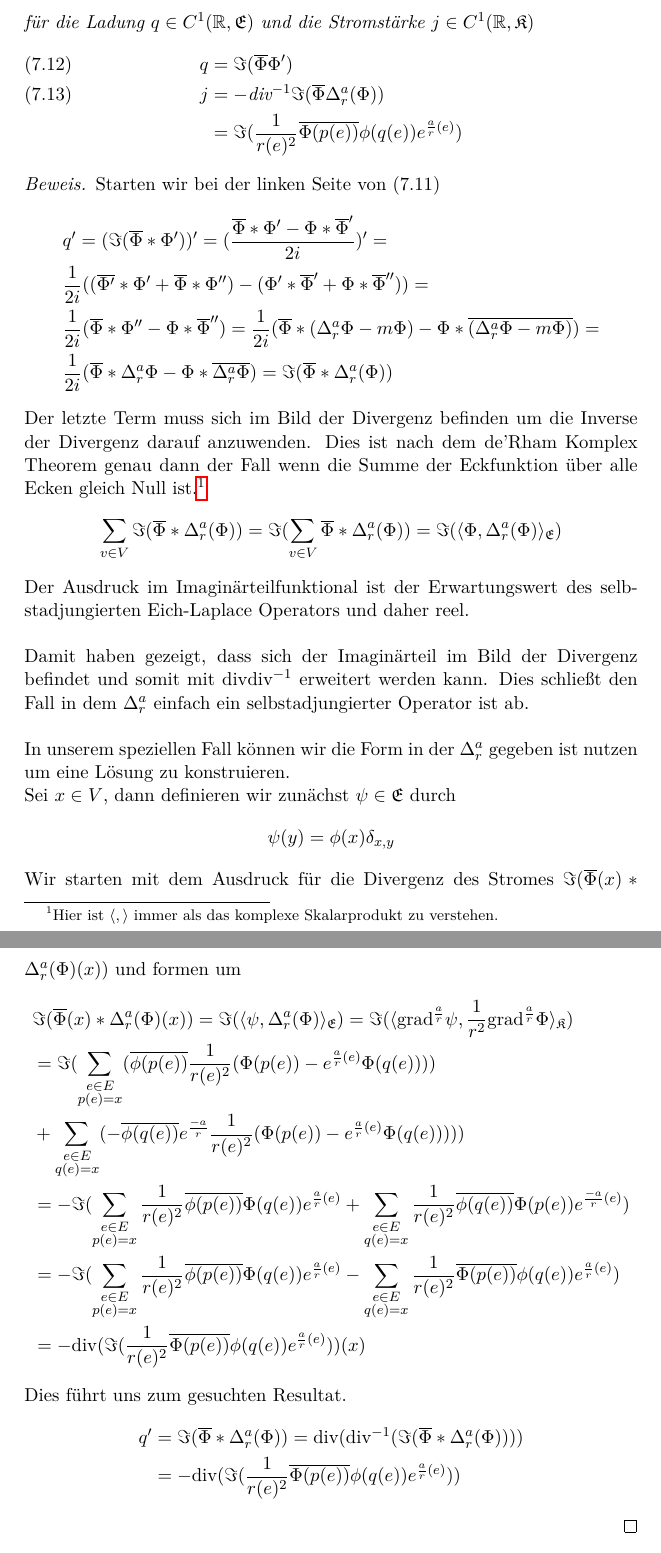
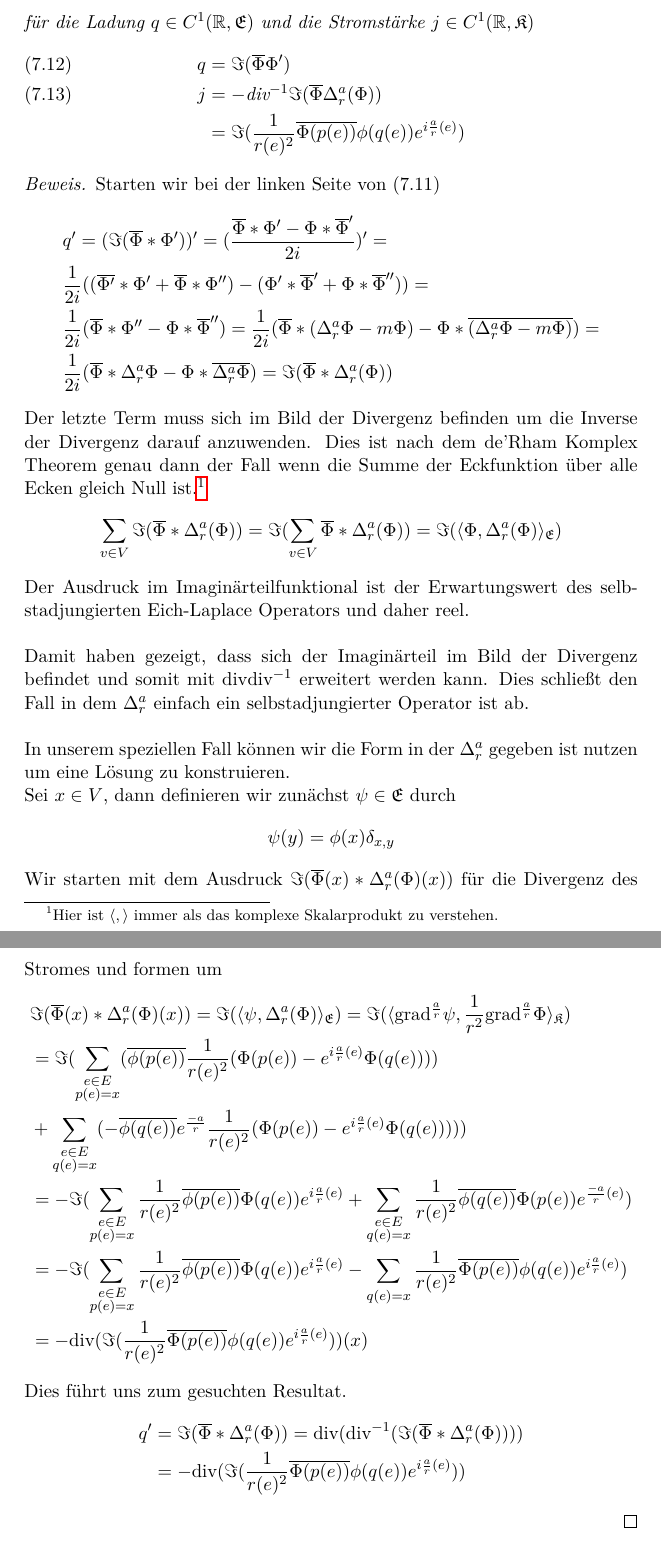
Before and after one commit to OliverSkocek/em_graph, a LaTeX document (document.tex): two parts of pages 47 and 48 of 61, joined at a grey line, cut so that both start at the same text. Compiled offline with pdfLaTeX.

Commit message:
typos und fehler

```diff
--- a/document.tex
+++ b/document.tex
@@ -1475,7 +1475,7 @@ Betrachten wir nun einige wichtige Eigenschaften dieser Gleichung wie Erhaltensg
 	\begin{align}
 		q &= \Im(\overline{\Phi}\Phi^\prime)\\
 		j &= -\text{div}^{-1}\Im(\overline{\Phi}\Delta^a_r(\Phi))\\
-		  &= \Im(\frac{1}{r(e)^2} \overline{\Phi(p(e))}\phi(q(e))e^{\frac{a}{r}(e)})\nonumber
+		  &= \Im(\frac{1}{r(e)^2} \overline{\Phi(p(e))}\phi(q(e))e^{i\frac{a}{r}(e)})\nonumber
 	\end{align}
 \end{proposition}
 \begin{proof}
@@ -1502,23 +1502,23 @@ Sei $x\in V$, dann definieren wir zun\"achst $\psi\in\mathfrak{E}$ durch
 \begin{equation*}
 	\psi(y) = \phi(x)\delta_{x,y}
 \end{equation*}
-Wir starten mit dem Ausdruck f\"ur die Divergenz des Stromes $\Im(\overline{\Phi}(x)*\Delta^a_r(\Phi)(x))$ und formen um
+Wir starten mit dem Ausdruck $\Im(\overline{\Phi}(x)*\Delta^a_r(\Phi)(x))$ f\"ur die Divergenz des Stromes und formen um
 \begin{align*}
 	&\Im(\overline{\Phi}(x)*\Delta^a_r(\Phi)(x)) = \Im(\langle \psi, \Delta^a_r(\Phi)\rangle_{\mathfrak{E}})=
 	\Im(\langle \text{grad}^{\frac{a}{r}}\psi, \frac{1}{r^2}\text{grad}^{\frac{a}{r}}\Phi\rangle_{\mathfrak{K}})\\
-	&=\Im(\sum_{\substack{e\in E\\p(e)=x}} (\overline{\phi(p(e))} \frac{1}{r(e)^2}(\Phi(p(e))-e^{\frac{a}{r}(e)}\Phi(q(e)))) \\ &+
-	\sum_{\substack{e\in E\\q(e)=x}} (-\overline{\phi(q(e))}e^{\frac{-a}{r}} \frac{1}{r(e)^2}(\Phi(p(e))-e^{\frac{a}{r}(e)}\Phi(q(e)))))\\
-	&=-\Im(\sum_{\substack{e\in E\\p(e)=x}}\frac{1}{r(e)^2} \overline{\phi(p(e))}\Phi(q(e)) e^{\frac{a}{r}(e)}  +
+	&=\Im(\sum_{\substack{e\in E\\p(e)=x}} (\overline{\phi(p(e))} \frac{1}{r(e)^2}(\Phi(p(e))-e^{i\frac{a}{r}(e)}\Phi(q(e)))) \\ &+
+	\sum_{\substack{e\in E\\q(e)=x}} (-\overline{\phi(q(e))}e^{\frac{-a}{r}} \frac{1}{r(e)^2}(\Phi(p(e))-e^{i\frac{a}{r}(e)}\Phi(q(e)))))\\
+	&=-\Im(\sum_{\substack{e\in E\\p(e)=x}}\frac{1}{r(e)^2} \overline{\phi(p(e))}\Phi(q(e)) e^{i\frac{a}{r}(e)}  +
 	\sum_{\substack{e\in E\\q(e)=x}}\frac{1}{r(e)^2} \overline{\phi(q(e))}\Phi(p(e))e^{\frac{-a}{r}(e)} )\\
-	&=-\Im(\sum_{\substack{e\in E\\p(e)=x}}\frac{1}{r(e)^2} \overline{\phi(p(e))}\Phi(q(e)) e^{\frac{a}{r}(e)}  -
-	\sum_{\substack{e\in E\\q(e)=x}}\frac{1}{r(e)^2} \overline{\Phi(p(e))}\phi(q(e))e^{\frac{a}{r}(e)} )\\
-	&=-\text{div}(\Im(\frac{1}{r(e)^2} \overline{\Phi(p(e))}\phi(q(e))e^{\frac{a}{r}(e)}))(x)
+	&=-\Im(\sum_{\substack{e\in E\\p(e)=x}}\frac{1}{r(e)^2} \overline{\phi(p(e))}\Phi(q(e)) e^{i\frac{a}{r}(e)}  -
+	\sum_{\substack{ \\q(e)=x}}\frac{1}{r(e)^2} \overline{\Phi(p(e))}\phi(q(e))e^{i\frac{a}{r}(e)} )\\
+	&=-\text{div}(\Im(\frac{1}{r(e)^2} \overline{\Phi(p(e))}\phi(q(e))e^{i\frac{a}{r}(e)}))(x)
 \end{align*}
 Dies f\"uhrt uns zum gesuchten Resultat.
 \begin{align*}
 	q^\prime &=\Im(\overline{\Phi}*\Delta^a_r(\Phi))=\text{div}(\text{div}^{-1}(\Im(\overline{\Phi}*\Delta^a_r(\Phi))))\\
 	&=
-	-\text{div}(\Im(\frac{1}{r(e)^2} \overline{\Phi(p(e))}\phi(q(e))e^{\frac{a}{r}(e)}))
+	-\text{div}(\Im(\frac{1}{r(e)^2} \overline{\Phi(p(e))}\phi(q(e))e^{i\frac{a}{r}(e)}))
 \end{align*}
 \end{proof}
 \noindent
```
Also changed, not shown: document.pdf, document.tex (4 more changed lines).
